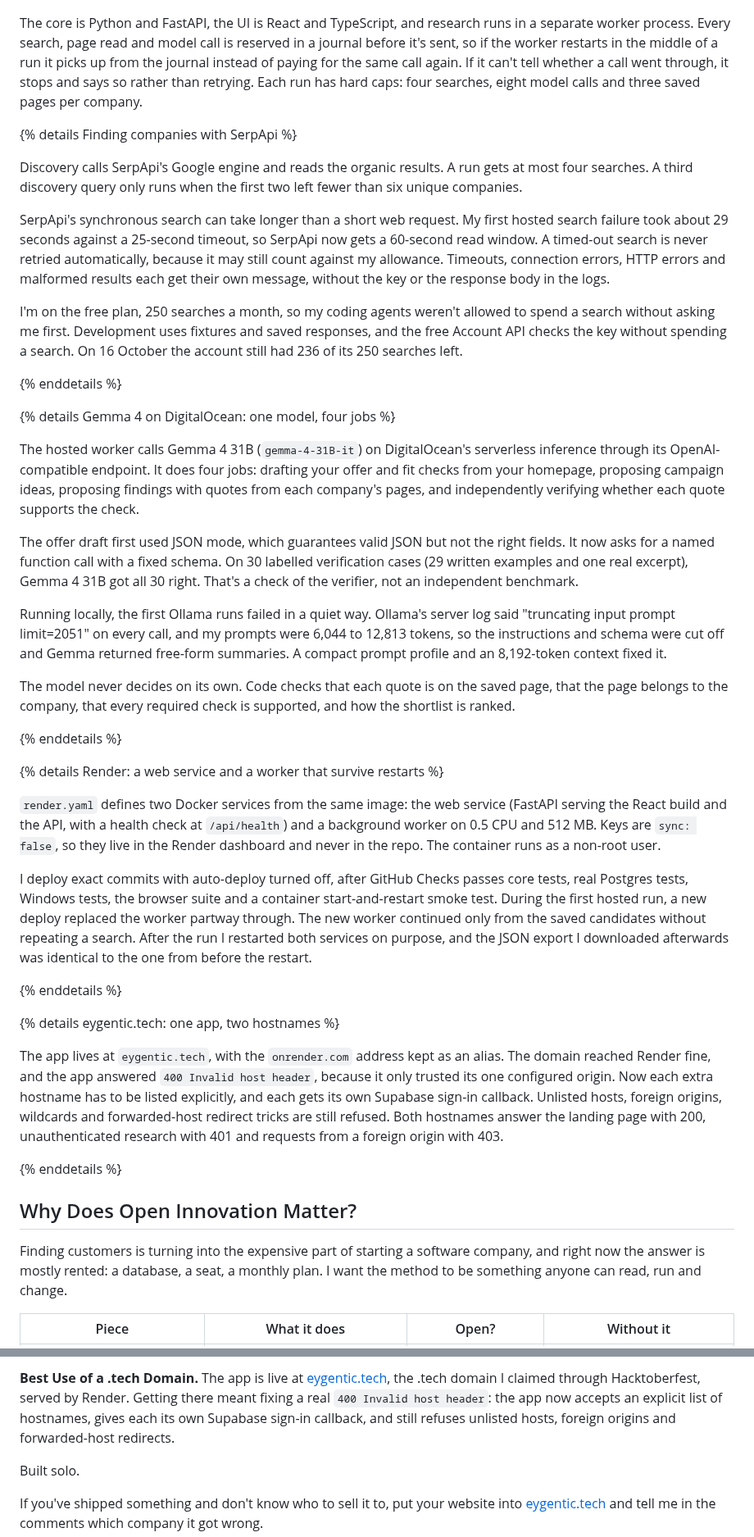
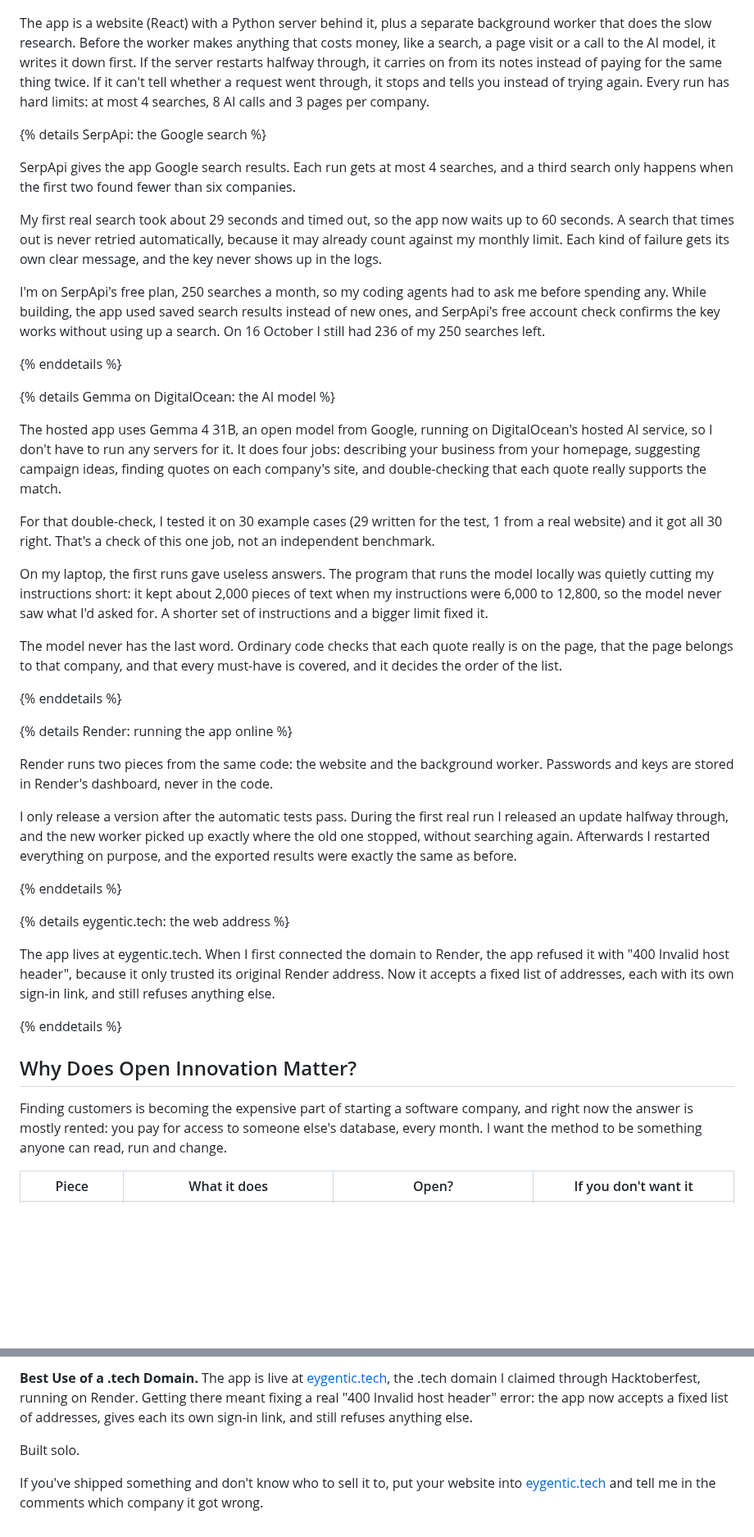
Before and after one commit to adkbbx/GTM_Shortlist, a Markdown page: docs/post/week2-side-hustle.md, 2 parts joined by grey strips. Shown at 82% size. Drawn GitHub-style; blank space fills up the shorter version.

```diff
--- a/docs/post/week2-side-hustle.md
+++ b/docs/post/week2-side-hustle.md
@@ -89,47 +93,47 @@ If you'd rather not sign up, the source install has **Try it with sample data**.
 
 ![Architecture: your browser, a Render web service at eygentic.tech serving the API and UI, Supabase for sign-in and Postgres, a Render background worker, and the worker's calls to SerpApi, the companies' own websites and Gemma 4 31B on DigitalOcean. The same code runs on a laptop with SQLite and Ollama](https://raw.githubusercontent.com/adkbbx/GTM_Shortlist/worktree-week2-post/docs/post/architecture.png)
 
-The core is Python and FastAPI, the UI is React and TypeScript, and research runs in a separate worker process. Every search, page read and model call is reserved in a journal before it's sent, so if the worker restarts in the middle of a run it picks up from the journal instead of paying for the same call again. If it can't tell whether a call went through, it stops and says so rather than retrying. Each run has hard caps: four searches, eight model calls and three saved pages per company.
+The app is a website (React) with a Python server behind it, plus a separate background worker that does the slow research. Before the worker makes anything that costs money, like a search, a page visit or a call to the AI model, it writes it down first. If the server restarts halfway through, it carries on from its notes instead of paying for the same thing twice. If it can't tell whether a request went through, it stops and tells you instead of trying again. Every run has hard limits: at most 4 searches, 8 AI calls and 3 pages per company.
 
-{% details Finding companies with SerpApi %}
+{% details SerpApi: the Google search %}
 
-Discovery calls SerpApi's Google engine and reads the organic results. A run gets at most four searches. A third discovery query only runs when the first two left fewer than six unique companies.
+SerpApi gives the app Google search results. Each run gets at most 4 searches, and a third search only happens when the first two found fewer than six companies.
 
-SerpApi's synchronous search can take longer than a short web request. My first hosted search failure took about 29 seconds against a 25-second timeout, so SerpApi now gets a 60-second read window. A timed-out search is never retried automatically, because it may still count against my allowance. Timeouts, connection errors, HTTP errors and malformed results each get their own message, without the key or the response body in the logs.
+My first real search took about 29 seconds and timed out, so the app now waits up to 60 seconds. A search that times out is never retried automatically, because it may already count against my monthly limit. Each kind of failure gets its own clear message, and the key never shows up in the logs.
 
-I'm on the free plan, 250 searches a month, so my coding agents weren't allowed to spend a search without asking me first. Development uses fixtures and saved responses, and the free Account API checks the key without spending a search. On 16 October the account still had 236 of its 250 searches left.
+I'm on SerpApi's free plan, 250 searches a month, so my coding agents had to ask me before spending any. While building, the app used saved search results instead of new ones, and SerpApi's free account check confirms the key works without using up a search. On 16 October I still had 236 of my 250 searches left.
 
 {% enddetails %}
 
-{% details Gemma 4 on DigitalOcean: one model, four jobs %}
+{% details Gemma on DigitalOcean: the AI model %}
 
-The hosted worker calls Gemma 4 31B (`gemma-4-31B-it`) on DigitalOcean's serverless inference through its OpenAI-compatible endpoint. It does four jobs: drafting your offer and fit checks from your homepage, proposing campaign ideas, proposing findings with quotes from each company's pages, and independently verifying whether each quote supports the check.
+The hosted app uses Gemma 4 31B, an open model from Google, running on DigitalOcean's hosted AI service, so I don't have to run any servers for it. It does four jobs: describing your business from your homepage, suggesting campaign ideas, finding quotes on each company's site, and double-checking that each quote really supports the match.
 
-The offer draft first used JSON mode, which guarantees valid JSON but not the right fields. It now asks for a named function call with a fixed schema. On 30 labelled verification cases (29 written examples and one real excerpt), Gemma 4 31B got all 30 right. That's a check of the verifier, not an independent benchmark.
+For that double-check, I tested it on 30 example cases (29 written for the test, 1 from a real website) and it got all 30 right. That's a check of this one job, not an independent benchmark.
 
-Running locally, the first Ollama runs failed in a quiet way. Ollama's server log said "truncating input prompt limit=2051" on every call, and my prompts were 6,044 to 12,813 tokens, so the instructions and schema were cut off and Gemma returned free-form summaries. A compact prompt profile and an 8,192-token context fixed it.
+On my laptop, the first runs gave useless answers. The program that runs the model locally was quietly cutting my instructions short: it kept about 2,000 pieces of text when my instructions were 6,000 to 12,800, so the model never saw what I'd asked for. A shorter set of instructions and a bigger limit fixed it.
 
-The model never decides on its own. Code checks that each quote is on the saved page, that the page belongs to the company, that every required check is supported, and how the shortlist is ranked.
+The model never has the last word. Ordinary code checks that each quote really is on the page, that the page belongs to that company, and that every must-have is covered, and it decides the order of the list.
 
 {% enddetails %}
 
-{% details Render: a web service and a worker that survive restarts %}
+{% details Render: running the app online %}
 
-`render.yaml` defines two Docker services from the same image: the web service (FastAPI serving the React build and the API, with a health check at `/api/health`) and a background worker on 0.5 CPU and 512 MB. Keys are `sync: false`, so they live in the Render dashboard and never in the repo. The container runs as a non-root user.
+Render runs two pieces from the same code: the website and the background worker. Passwords and keys are stored in Render's dashboard, never in the code.
 
-I deploy exact commits with auto-deploy turned off, after GitHub Checks passes core tests, real Postgres tests, Windows tests, the browser suite and a container start-and-restart smoke test. During the first hosted run, a new deploy replaced the worker partway through. The new worker continued only from the saved candidates without repeating a search. After the run I restarted both services on purpose, and the JSON export I downloaded afterwards was identical to the one from before the restart.
+I only release a version after the automatic tests pass. During the first real run I released an update halfway through, and the new worker picked up exactly where the old one stopped, without searching again. Afterwards I restarted everything on purpose, and the exported results were exactly the same as before.
 
 {% enddetails %}
 
-{% details eygentic.tech: one app, two hostnames %}
+{% details eygentic.tech: the web address %}
 
-The app lives at `eygentic.tech`, with the `onrender.com` address kept as an alias. The domain reached Render fine, and the app answered `400 Invalid host header`, because it only trusted its one configured origin. Now each extra hostname has to be listed explicitly, and each gets its own Supabase sign-in callback. Unlisted hosts, foreign origins, wildcards and forwarded-host redirect tricks are still refused. Both hostnames answer the landing page with 200, unauthenticated research with 401 and requests from a foreign origin with 403.
+The app lives at eygentic.tech. When I first connected the domain to Render, the app refused it with "400 Invalid host header", because it only trusted its original Render address. Now it accepts a fixed list of addresses, each with its own sign-in link, and still refuses anything else.
 
 {% enddetails %}
 
 ## Why Does Open Innovation Matter?
 
-Finding customers is turning into the expensive part of starting a software company, and right now the answer is mostly rented: a database, a seat, a monthly plan. I want the method to be something anyone can read, run and change.
+Finding customers is becoming the expensive part of starting a software company, and right now the answer is mostly rented: you pay for access to someone else's database, every month. I want the method to be something anyone can read, run and change.
 
-| Piece | What it does | Open? | Without it |
+| Piece | What it does | Open? | If you don't want it |
 | --- | --- | --- | --- |
@@ -174,5 +178,5 @@ Same setup as last week. Claude Code wrote the plans and goal briefs, reviewed t
 
-**Best Use of a .tech Domain.** The app is live at [eygentic.tech](https://eygentic.tech), the .tech domain I claimed through Hacktoberfest, served by Render. Getting there meant fixing a real `400 Invalid host header`: the app now accepts an explicit list of hostnames, gives each its own Supabase sign-in callback, and still refuses unlisted hosts, foreign origins and forwarded-host redirects.
+**Best Use of a .tech Domain.** The app is live at [eygentic.tech](https://eygentic.tech), the .tech domain I claimed through Hacktoberfest, running on Render. Getting there meant fixing a real "400 Invalid host header" error: the app now accepts a fixed list of addresses, gives each its own sign-in link, and still refuses anything else.
 
 Built solo.
 
```
Also changed, not shown: other parts of docs/post/week2-side-hustle.md (+66 -62 lines).
